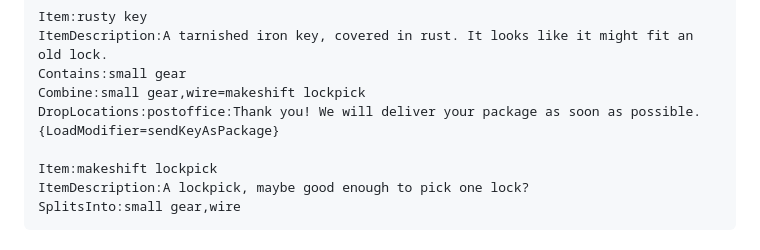
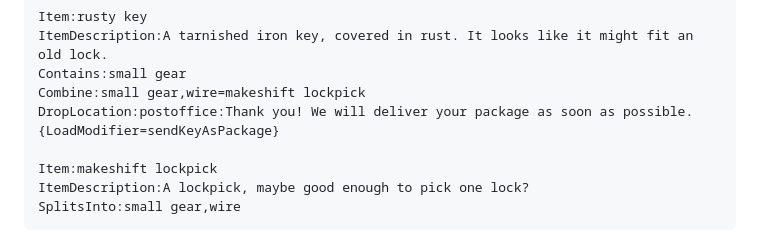
Before and after one commit to Magnatic70/TextAdventureGameEngine, a Markdown page: README.md, the part around the change. Rendered like a GitHub page.

Commit message:
Fixed small typo in README.md

```diff
--- a/README.md
+++ b/README.md
@@ -102,7 +102,7 @@ Item:rusty key
 ItemDescription:A tarnished iron key, covered in rust. It looks like it might fit an old lock.
 Contains:small gear
 Combine:small gear,wire=makeshift lockpick
-DropLocations:postoffice:Thank you! We will deliver your package as soon as possible.{LoadModifier=sendKeyAsPackage}
+DropLocation:postoffice:Thank you! We will deliver your package as soon as possible.{LoadModifier=sendKeyAsPackage}
 
 Item:makeshift lockpick
 ItemDescription:A lockpick, maybe good enough to pick one lock?
```
